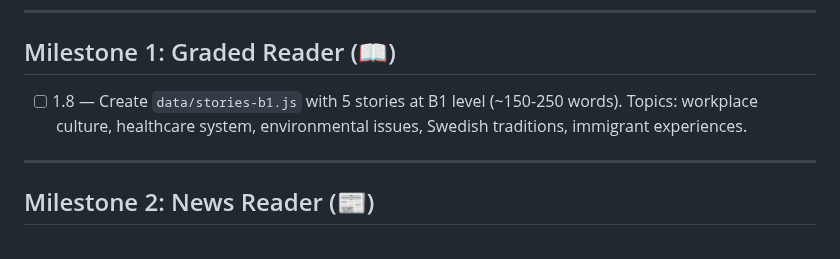
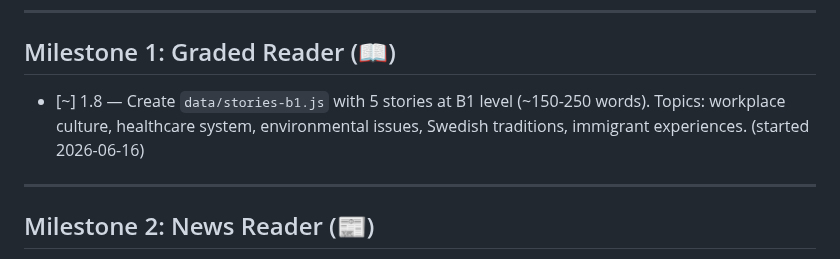
Before and after one commit to sprtankd/SwedishCI, a Markdown page: PROGRESS.md, the part around the change. Drawn GitHub-style.

Commit message:
Claim chunk 1.8 (B1 stories)

```diff
--- a/PROGRESS.md
+++ b/PROGRESS.md
@@ -50,9 +50,10 @@
 ---
 
 ## Milestone 1: Graded Reader (📖)
-- [ ] 1.8 — Create `data/stories-b1.js` with 5 stories at B1 level (~150-250 words).
+- [~] 1.8 — Create `data/stories-b1.js` with 5 stories at B1 level (~150-250 words).
       Topics: workplace culture, healthcare system, environmental issues, Swedish
       traditions, immigrant experiences.
+      (started 2026-06-16)
 
 ---
 
```
